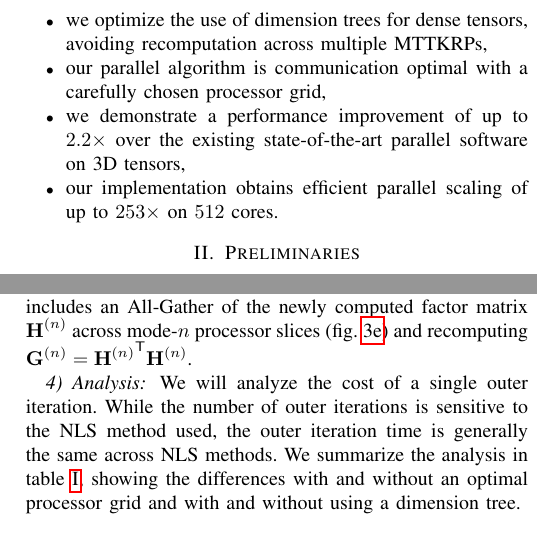
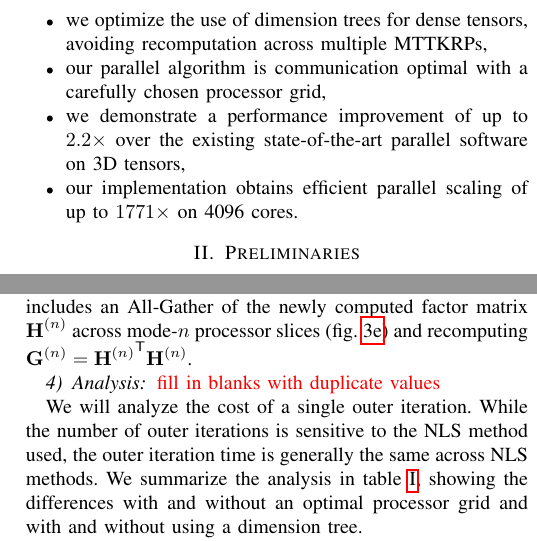
Before and after one commit to ramkikannan/planc, a LaTeX paper (latex/sc18/paper.tex, which reads latex/sc18/algorithm.tex, latex/sc18/introduction.tex): two parts of the columns of pages 2 and 6 of 12, joined at a grey line, cut so that both start at the same text. Compiled offline with pdfLaTeX; a missing font is replaced by an installed copy or a similar font; a LaTeX package or settings file that is missing is left out.

Commit message:
changes during meeting

```diff
--- a/latex/sc18/algorithm.tex
+++ b/latex/sc18/algorithm.tex
@@ -191,6 +191,8 @@ The remainder of the inner iteration is preparing and distributing the new facto
 
 \subsubsection{Analysis}
 
+\textcolor{red}{fill in blanks with duplicate values}
+
 \begin{table*}
 \centering
 \begin{tabular}{|c|cccc|}
--- a/latex/sc18/introduction.tex
+++ b/latex/sc18/introduction.tex
@@ -50,5 +50,5 @@ We summarize our main contributions as follows:
 		\item we optimize the use of dimension trees for dense tensors, avoiding recomputation across multiple MTTKRPs,
 		\item our parallel algorithm is communication optimal with a carefully chosen processor grid,
 		\item we demonstrate a performance improvement of up to $2.2\times$ over the existing state-of-the-art parallel software on 3D tensors,
-		\item our implementation obtains efficient parallel scaling of up to $253\times$ on $512$ cores.
+		\item our implementation obtains efficient parallel scaling of up to $1771\times$ on 4096 cores.
 \end{itemize}
```
Also changed, not shown: latex/sc18/experiments.tex (+1 -1 lines), latex/sc18/algorithm.tex (2 more changed lines).
